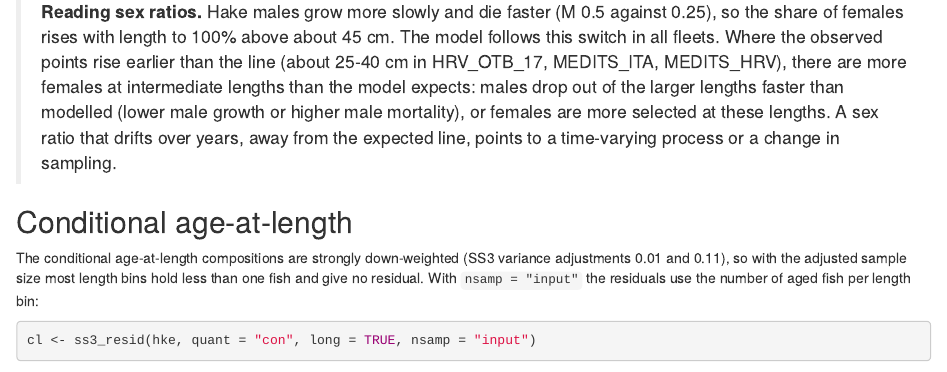
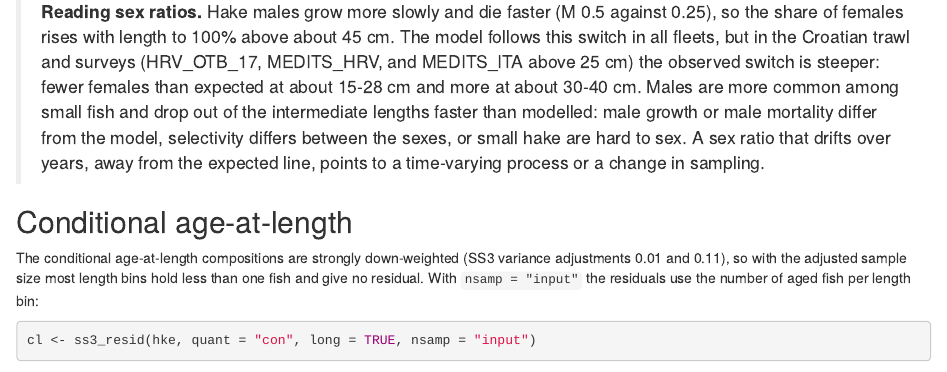
Before and after one commit to Henning-Winker/ss3diags2, an R Markdown document (inst/guide/chapters/09b_hake.Rmd): the page in a window 1100 px wide, from 1460 px down. Rendered offline with R 4.5, knitr and Pandoc, with nearby package versions; some code elsewhere in the file could not run offline.

Commit message:
Hake chapter: sex-ratio reading (steeper switch in Croatian fleets); guide rebuilt
Co-Authored-By: Claude Opus 5.5 <noreply@anthropic.com>
Claude-Session: https://claude.ai/code/session_01Q8gLbXb8zBXy7kjJrQM87d

````diff
--- a/inst/guide/chapters/09b_hake.Rmd
+++ b/inst/guide/chapters/09b_hake.Rmd
@@ -48,10 +48,11 @@
 ```
 
 > **Reading sex ratios.** Hake males grow more slowly and die faster (M 0.5 against 0.25), so the share of females
-> rises with length to 100% above about 45 cm. The model follows this switch in all fleets. Where the observed points
-> rise earlier than the line (about 25-40 cm in HRV_OTB_17, MEDITS_ITA, MEDITS_HRV), there are more females at
-> intermediate lengths than the model expects: males drop out of the larger lengths faster than modelled (lower
-> male growth or higher male mortality), or females are more selected at these lengths. A sex ratio that drifts
+> rises with length to 100% above about 45 cm. The model follows this switch in all fleets, but in the Croatian
+> trawl and surveys (HRV_OTB_17, MEDITS_HRV, and MEDITS_ITA above 25 cm) the observed switch is steeper: fewer
+> females than expected at about 15-28 cm and more at about 30-40 cm. Males are more common among small fish and
+> drop out of the intermediate lengths faster than modelled: male growth or male mortality differ from the model,
+> selectivity differs between the sexes, or small hake are hard to sex. A sex ratio that drifts
 > over years, away from the expected line, points to a time-varying process or a change in sampling.
 
 ## Conditional age-at-length
````
Also changed, not shown: inst/ss3diags2_user_guide.R (+5 -4 lines), 2 other files.
